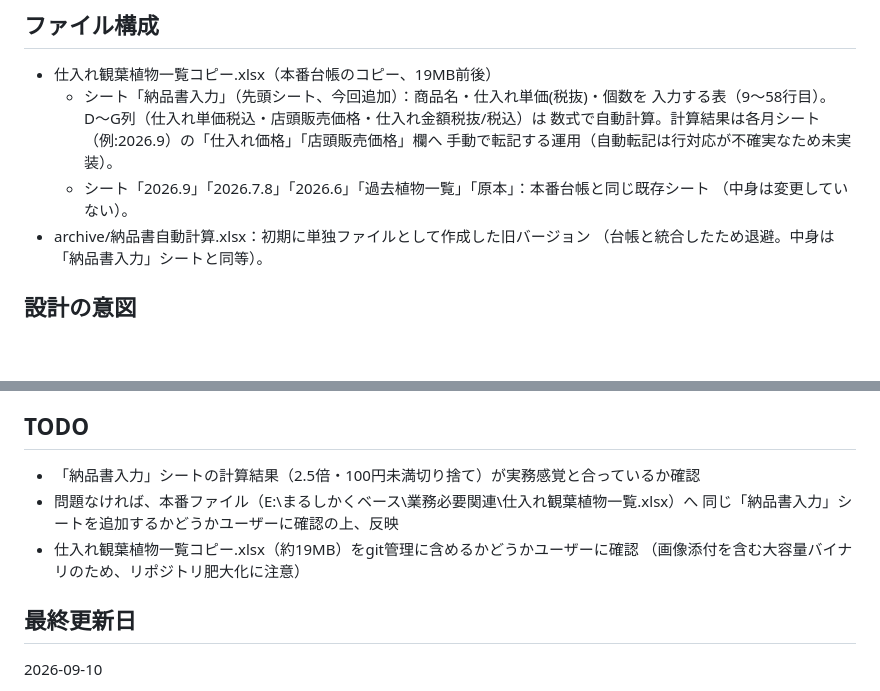
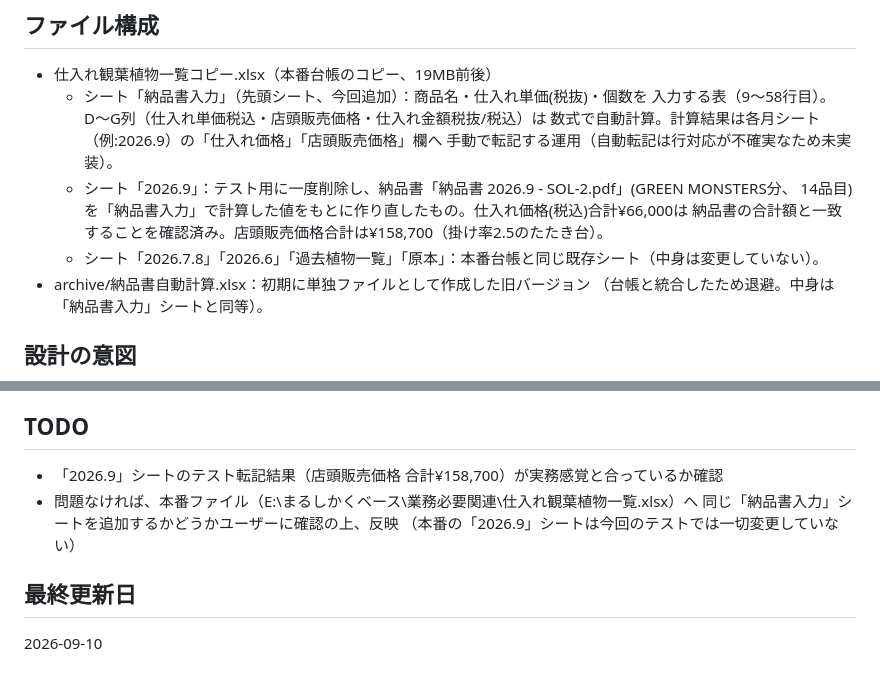
Before and after one commit to marushikakubesu-arch/marushikaku-homepage, a Markdown page: 納品書自動計算/CLAUDE.md, 2 parts joined by grey strips. Drawn GitHub-style; blank space fills up the shorter version.

Commit message:
納品書自動計算のテスト結果(2026.9シート再構築・五十音順並べ替え)をCLAUDE.mdに記録
Co-Authored-By: Claude Sonnet 5 <noreply@anthropic.com>

```diff
--- a/納品書自動計算/CLAUDE.md
+++ b/納品書自動計算/CLAUDE.md
@@ -22,8 +22,10 @@ Excel（xlsx）。数式のみで構成（マクロ・外部ツール不使用
     入力する表（9〜58行目）。D〜G列（仕入れ単価税込・店頭販売価格・仕入れ金額税抜/税込）は
     数式で自動計算。計算結果は各月シート（例:2026.9）の「仕入れ価格」「店頭販売価格」欄へ
     手動で転記する運用（自動転記は行対応が不確実なため未実装）。
-  - シート「2026.9」「2026.7.8」「2026.6」「過去植物一覧」「原本」：本番台帳と同じ既存シート
-    （中身は変更していない）。
+  - シート「2026.9」：テスト用に一度削除し、納品書「納品書 2026.9 - SOL-2.pdf」(GREEN MONSTERS分、
+    14品目)を「納品書入力」で計算した値をもとに作り直したもの。仕入れ価格(税込)合計¥66,000は
+    納品書の合計額と一致することを確認済み。店頭販売価格合計は¥158,700（掛け率2.5のたたき台）。
+  - シート「2026.7.8」「2026.6」「過去植物一覧」「原本」：本番台帳と同じ既存シート（中身は変更していない）。
 - archive/納品書自動計算.xlsx：初期に単独ファイルとして作成した旧バージョン
   （台帳と統合したため退避。中身は「納品書入力」シートと同等）。
 
@@ -39,11 +41,10 @@ Excel（xlsx）。数式のみで構成（マクロ・外部ツール不使用
 取引先名・電話番号などの顧客情報はセキュリティルールに配慮し、本ツールには含めていない。
 
 ## TODO
-- 「納品書入力」シートの計算結果（2.5倍・100円未満切り捨て）が実務感覚と合っているか確認
+- 「2026.9」シートのテスト転記結果（店頭販売価格 合計¥158,700）が実務感覚と合っているか確認
 - 問題なければ、本番ファイル（E:\まるしかくベース\業務必要関連\仕入れ観葉植物一覧.xlsx）へ
   同じ「納品書入力」シートを追加するかどうかユーザーに確認の上、反映
-- 仕入れ観葉植物一覧コピー.xlsx（約19MB）をgit管理に含めるかどうかユーザーに確認
-  （画像添付を含む大容量バイナリのため、リポジトリ肥大化に注意）
+  （本番の「2026.9」シートは今回のテストでは一切変更していない）
 
 ## 最終更新日
 2026-09-10
```
